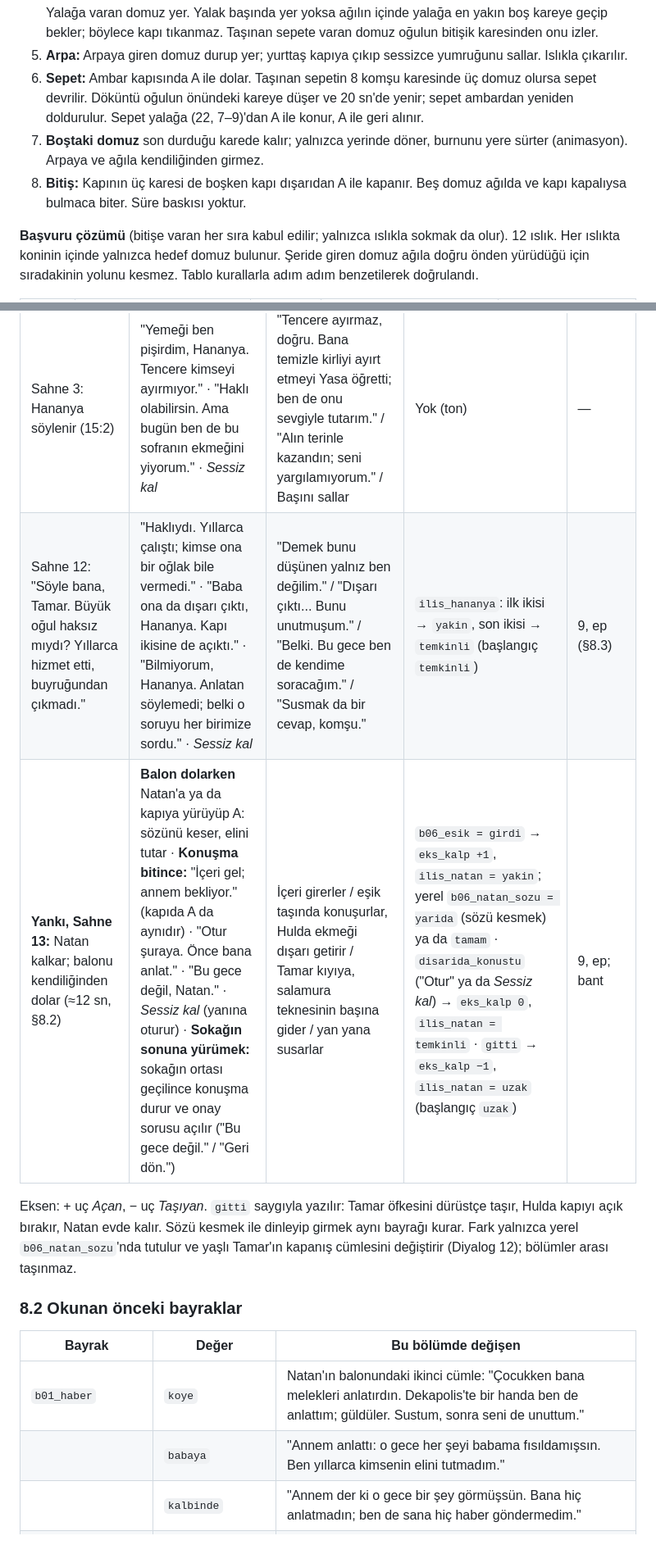
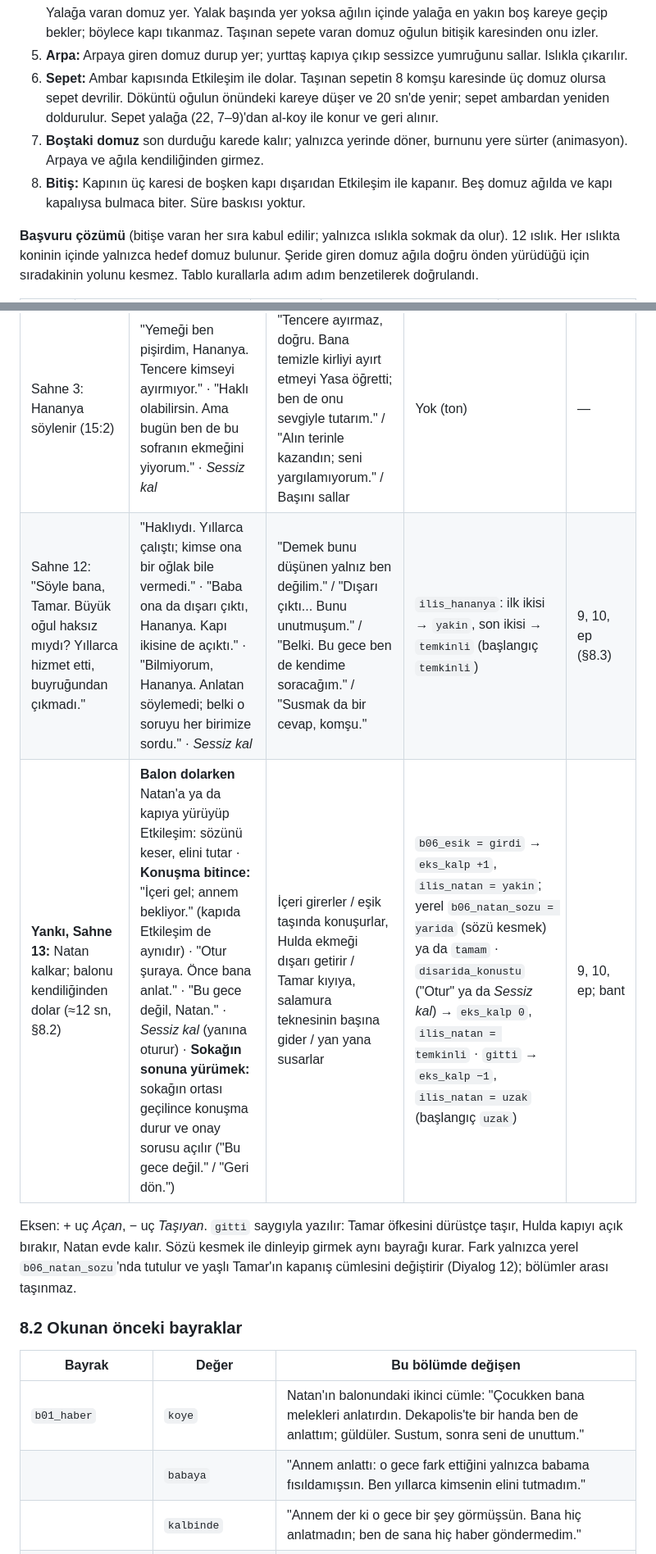
Before and after one commit to kaanaydemir/story, a Markdown page: docs/bolumler/06-esikte.md, 2 parts joined by grey strips. Shown at 82% size. Rendered like a GitHub page.

```diff
--- a/docs/bolumler/06-esikte.md
+++ b/docs/bolumler/06-esikte.md
@@ -226,9 +226,9 @@ Rüzgâr hep doğudan batıya eser (bez, yuvarlanan dikenler, toz).
 3. **Koku:** Keçiboynuzu kaynağı rüzgâraltına, batıya bir şerit yayar. Şerit 3 satır genişliğindedir (kaynağın satırı ve iki komşusu). Uzunluğu kaynak karesi dahil yalaktaki sepet ve döküntü için 10, taşınan sepet için 6 karodur. Engelin arkası kokusuz kalır (4. bölümün rüzgâr gölgesi); yalak kokuyu kesmez. Yalağa konan sepet her zaman (23, 8)'e oturur. Şeridi ağıldan yalnız kapıdan çıkar: dışarıda x 14–18, y 7–9.
 4. **İzleme:** Koku karesindeki domuz kaynağa doğru 8 yönlü en kısa yoldan yürür. Kaçarken koku karesine giren domuz orada durur ve izlemeye başlar. Kaçışı koku dışında biten domuz boşta kalır. Yalağa varan domuz yer. Yalak başında yer yoksa ağılın içinde yalağa en yakın boş kareye geçip bekler; böylece kapı tıkanmaz. Taşınan sepete varan domuz oğulun bitişik karesinden onu izler.
 5. **Arpa:** Arpaya giren domuz durup yer; yurttaş kapıya çıkıp sessizce yumruğunu sallar. Islıkla çıkarılır.
-6. **Sepet:** Ambar kapısında A ile dolar. Taşınan sepetin 8 komşu karesinde üç domuz olursa sepet devrilir. Döküntü oğulun önündeki kareye düşer ve 20 sn'de yenir; sepet ambardan yeniden doldurulur. Sepet yalağa (22, 7–9)'dan A ile konur, A ile geri alınır.
+6. **Sepet:** Ambar kapısında Etkileşim ile dolar. Taşınan sepetin 8 komşu karesinde üç domuz olursa sepet devrilir. Döküntü oğulun önündeki kareye düşer ve 20 sn'de yenir; sepet ambardan yeniden doldurulur. Sepet yalağa (22, 7–9)'dan al-koy ile konur ve geri alınır.
 7. **Boştaki domuz** son durduğu karede kalır; yalnızca yerinde döner, burnunu yere sürter (animasyon). Arpaya ve ağıla kendiliğinden girmez.
-8. **Bitiş:** Kapının üç karesi de boşken kapı dışarıdan A ile kapanır. Beş domuz ağılda ve kapı kapalıysa bulmaca biter. Süre baskısı yoktur.
+8. **Bitiş:** Kapının üç karesi de boşken kapı dışarıdan Etkileşim ile kapanır. Beş domuz ağılda ve kapı kapalıysa bulmaca biter. Süre baskısı yoktur.
 
 **Başvuru çözümü** (bitişe varan her sıra kabul edilir; yalnızca ıslıkla sokmak da olur). 12 ıslık. Her ıslıkta koninin içinde yalnızca hedef domuz bulunur. Şeride giren domuz ağıla doğru önden yürüdüğü için sıradakinin yolunu kesmez. Tablo kurallarla adım adım benzetilerek doğrulandı.
 
@@ -318,8 +318,8 @@ Sahne betiği kilitli adımlarla ilerler; 15:25–32'nin her ayeti her yolda aka
 | Bağlam | Seçenekler | Anlık tepki | Bayrak / eksen / ilişki | Okunur |
 |---|---|---|---|---|
 | Sahne 3: Hananya söylenir (15:2) | "Yemeği ben pişirdim, Hananya. Tencere kimseyi ayırmıyor." · "Haklı olabilirsin. Ama bugün ben de bu sofranın ekmeğini yiyorum." · *Sessiz kal* | "Tencere ayırmaz, doğru. Bana temizle kirliyi ayırt etmeyi Yasa öğretti; ben de onu sevgiyle tutarım." / "Alın terinle kazandın; seni yargılamıyorum." / Başını sallar | Yok (ton) | — |
-| Sahne 12: "Söyle bana, Tamar. Büyük oğul haksız mıydı? Yıllarca hizmet etti, buyruğundan çıkmadı." | "Haklıydı. Yıllarca çalıştı; kimse ona bir oğlak bile vermedi." · "Baba ona da dışarı çıktı, Hananya. Kapı ikisine de açıktı." · "Bilmiyorum, Hananya. Anlatan söylemedi; belki o soruyu her birimize sordu." · *Sessiz kal* | "Demek bunu düşünen yalnız ben değilim." / "Dışarı çıktı... Bunu unutmuşum." / "Belki. Bu gece ben de kendime soracağım." / "Susmak da bir cevap, komşu." | `ilis_hananya`: ilk ikisi → `yakin`, son ikisi → `temkinli` (başlangıç `temkinli`) | 9, ep (§8.3) |
-| **Yankı, Sahne 13:** Natan kalkar; balonu kendiliğinden dolar (≈12 sn, §8.2) | **Balon dolarken** Natan'a ya da kapıya yürüyüp A: sözünü keser, elini tutar · **Konuşma bitince:** "İçeri gel; annem bekliyor." (kapıda A da aynıdır) · "Otur şuraya. Önce bana anlat." · "Bu gece değil, Natan." · *Sessiz kal* (yanına oturur) · **Sokağın sonuna yürümek:** sokağın ortası geçilince konuşma durur ve onay sorusu açılır ("Bu gece değil." / "Geri dön.") | İçeri girerler / eşik taşında konuşurlar, Hulda ekmeği dışarı getirir / Tamar kıyıya, salamura teknesinin başına gider / yan yana susarlar | `b06_esik = girdi` → `eks_kalp +1`, `ilis_natan = yakin`; yerel `b06_natan_sozu = yarida` (sözü kesmek) ya da `tamam` · `disarida_konustu` ("Otur" ya da *Sessiz kal*) → `eks_kalp 0`, `ilis_natan = temkinli` · `gitti` → `eks_kalp −1`, `ilis_natan = uzak` (başlangıç `uzak`) | 9, ep; bant |
+| Sahne 12: "Söyle bana, Tamar. Büyük oğul haksız mıydı? Yıllarca hizmet etti, buyruğundan çıkmadı." | "Haklıydı. Yıllarca çalıştı; kimse ona bir oğlak bile vermedi." · "Baba ona da dışarı çıktı, Hananya. Kapı ikisine de açıktı." · "Bilmiyorum, Hananya. Anlatan söylemedi; belki o soruyu her birimize sordu." · *Sessiz kal* | "Demek bunu düşünen yalnız ben değilim." / "Dışarı çıktı... Bunu unutmuşum." / "Belki. Bu gece ben de kendime soracağım." / "Susmak da bir cevap, komşu." | `ilis_hananya`: ilk ikisi → `yakin`, son ikisi → `temkinli` (başlangıç `temkinli`) | 9, 10, ep (§8.3) |
+| **Yankı, Sahne 13:** Natan kalkar; balonu kendiliğinden dolar (≈12 sn, §8.2) | **Balon dolarken** Natan'a ya da kapıya yürüyüp Etkileşim: sözünü keser, elini tutar · **Konuşma bitince:** "İçeri gel; annem bekliyor." (kapıda Etkileşim de aynıdır) · "Otur şuraya. Önce bana anlat." · "Bu gece değil, Natan." · *Sessiz kal* (yanına oturur) · **Sokağın sonuna yürümek:** sokağın ortası geçilince konuşma durur ve onay sorusu açılır ("Bu gece değil." / "Geri dön.") | İçeri girerler / eşik taşında konuşurlar, Hulda ekmeği dışarı getirir / Tamar kıyıya, salamura teknesinin başına gider / yan yana susarlar | `b06_esik = girdi` → `eks_kalp +1`, `ilis_natan = yakin`; yerel `b06_natan_sozu = yarida` (sözü kesmek) ya da `tamam` · `disarida_konustu` ("Otur" ya da *Sessiz kal*) → `eks_kalp 0`, `ilis_natan = temkinli` · `gitti` → `eks_kalp −1`, `ilis_natan = uzak` (başlangıç `uzak`) | 9, 10, ep; bant |
 
 Eksen: + uç *Açan*, − uç *Taşıyan*. `gitti` saygıyla yazılır: Tamar öfkesini dürüstçe taşır, Hulda kapıyı açık bırakır, Natan evde kalır. Sözü kesmek ile dinleyip girmek aynı bayrağı kurar. Fark yalnızca yerel `b06_natan_sozu`'nda tutulur ve yaşlı Tamar'ın kapanış cümlesini değiştirir (Diyalog 12); bölümler arası taşınmaz.
 
@@ -328,7 +328,7 @@ Eksen: + uç *Açan*, − uç *Taşıyan*. `gitti` saygıyla yazılır: Tamar ö
 | Bayrak | Değer | Bu bölümde değişen |
 |---|---|---|
 | `b01_haber` | `koye` | Natan'ın balonundaki ikinci cümle: "Çocukken bana melekleri anlatırdın. Dekapolis'te bir handa ben de anlattım; güldüler. Sustum, sonra seni de unuttum." |
-| | `babaya` | "Annem anlattı: o gece her şeyi babama fısıldamışsın. Ben yıllarca kimsenin elini tutmadım." |
+| | `babaya` | "Annem anlattı: o gece fark ettiğini yalnızca babama fısıldamışsın. Ben yıllarca kimsenin elini tutmadım." |
 | | `kalbinde` | "Annem der ki o gece bir şey görmüşsün. Bana hiç anlatmadın; ben de sana hiç haber göndermedim." |
 | `b05_dositeos` | `yuk_birakti` | Sahne 2: Dositeos gümrükte durur. `ilis_dositeos = yakin` ise: "Ayaktayım, Tamar. Yolda beni bırakmadın." Değilse: "Ayaktayım, tuzlamacı. Yolda beni bırakmadın." Sahne 13, iç ses: "Bir yabancı için yükümü bırakmıştım. Kardeşimin kapısında ise duruyorum." |
 | | `para_gonderdi` | Sahne 2, Samiriyeli kervancı: "Dositeos iyileşti. Yonatan adında bir çoban çocuğu adamlarına haberi vaktinde ulaştırmış." Sahne 13, iç ses: "O gün elimden gelen paraydı. Bu kapıda ne verebileceğimi bilmiyorum." |
```
Also changed, not shown: other parts of docs/bolumler/06-esikte.md (+2 -2 lines), docs/bolumler/10-ilk-gunun-safagi.md (+6 -6 lines).
